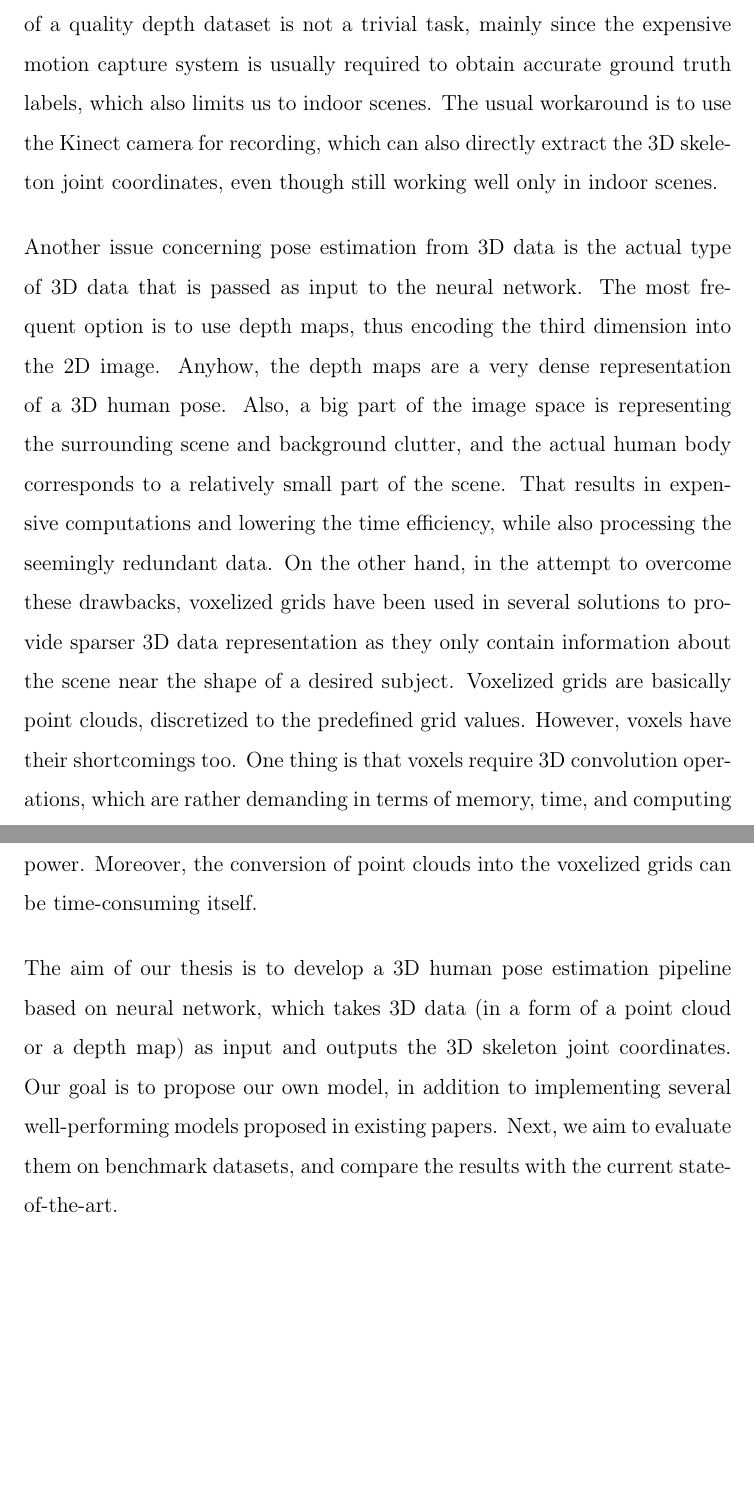
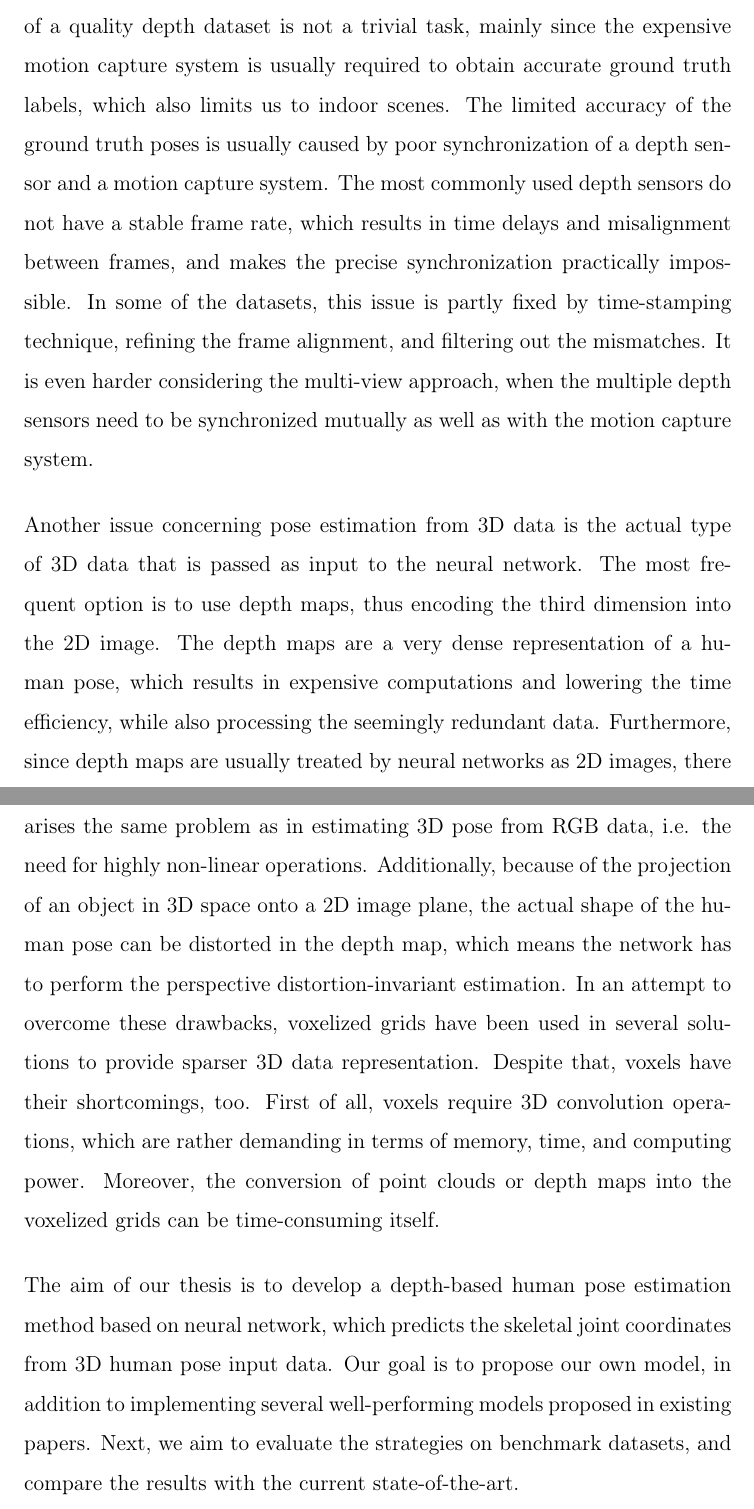
Before and after one commit to danasko/master_thesis, a LaTeX thesis (document/main.tex, which reads document/02motivation.tex): two parts of pages 16 and 17 of 59, joined at a grey line, cut so that both start at the same text, the shorter picture padded with empty space. Compiled offline with pdfLaTeX.

Commit message:
doc fixes

```diff
--- a/document/02motivation.tex
+++ b/document/02motivation.tex
@@ -6,11 +6,13 @@ The task of human pose estimation attracts a lot of attention among deep learnin
 \vspace{5mm}
 \noindent Due to the lack of the accessible depth data, many researchers have recently used their own recorded depth datasets to evaluate the results of their proposed method. However, this leads to the fact, that it is difficult to objectively compare the particular methods to each other, because the recorded databases are often not published.
 % tu pripadne dat, ze to je hlavny dovod, preco by sme chceli v ramci tejto prace nahrat a zverejnit ? vlastny depth dataset, a prispiet tak do komunity deep learning researcherov zoberajucich sa touto problematikou
-It is important to mention, that recording of a quality depth dataset is not a trivial task, mainly since the expensive motion capture system is usually required to obtain accurate ground truth labels, which also limits us to indoor scenes. The usual workaround is to use the Kinect camera for recording, which can also directly extract the 3D skeleton joint coordinates, even though still working well only in indoor scenes.\par
+It is important to mention, that recording of a quality depth dataset is not a trivial task, mainly since the expensive motion capture system is usually required to obtain accurate ground truth labels, which also limits us to indoor scenes. The limited accuracy of the ground truth poses is usually caused by poor synchronization of a depth sensor and a motion capture system. The most commonly used depth sensors do not have a stable frame rate, which results in time delays and misalignment between frames, and makes the precise synchronization practically impossible. In some of the datasets, this issue is partly fixed by time-stamping technique, refining the frame alignment, and filtering out the mismatches. It is even harder considering the multi-view approach, when the multiple depth sensors need to be synchronized mutually as well as with the motion capture system. %The usual workaround is to use the Kinect camera for recording, which can also directly extract the 3D skeletal joint coordinates, even though still working well only in indoor scenes.
+\par
 \vspace{5mm}
-\noindent Another issue concerning pose estimation from 3D data is the actual type of 3D data that is passed as input to the neural network. The most frequent option is to use depth maps, thus encoding the third dimension into the 2D image. Anyhow, the depth maps are a very dense representation of a 3D human pose. Also, a big part of the image space is representing the surrounding scene and background clutter, and the actual human body corresponds to a relatively small part of the scene. That results in expensive computations and lowering the time efficiency, while also processing the seemingly redundant data. On the other hand, in the attempt to overcome these drawbacks, voxelized grids have been used in several solutions to provide sparser 3D data representation as they only contain information about the scene near the shape of a desired subject. Voxelized grids are basically point clouds, discretized to the predefined grid values. However, voxels have their shortcomings too. One thing is that voxels require 3D convolution operations, which are rather demanding in terms of memory, time, and computing power. Moreover, the conversion of point clouds into the voxelized grids can be time-consuming itself.\par
+\noindent Another issue concerning pose estimation from 3D data is the actual type of 3D data that is passed as input to the neural network. The most frequent option is to use depth maps, thus encoding the third dimension into the 2D image. The depth maps are a very dense representation of a human pose, which results in expensive computations and lowering the time efficiency, while also processing the seemingly redundant data. Furthermore, since depth maps are usually treated by neural networks as 2D images, there arises the same problem as in estimating 3D pose from RGB data, i.e. the need for highly non-linear operations. Additionally, because of the projection of an object in 3D space onto a 2D image plane, the actual shape of the human pose can be distorted in the depth map, which means the network has to perform the perspective distortion-invariant estimation. In an attempt to overcome these drawbacks, voxelized grids have been used in several solutions to provide sparser 3D data representation. Despite that, voxels have their shortcomings, too. First of all, voxels require 3D convolution operations, which are rather demanding in terms of memory, time, and computing power. Moreover, the conversion of point clouds or depth maps into the voxelized grids can be time-consuming itself.\par
 \vspace{5mm}
-\noindent The aim of our thesis is to develop a 3D human pose estimation pipeline based on neural network, which takes 3D data (in a form of a point cloud or a depth map) as input and outputs the 3D skeleton joint coordinates. % TODO upravit na striktne 3d data vo forme point cloudov ?
-Our goal is to propose our own model, in addition to implementing several well-performing models proposed in existing papers. Next, we aim to evaluate them on %both existing
+% TODO neviem ci toto znova opakovat na konci kazdej kapitoly../ci ma byt na konci motivacie zhrnutie co ideme robit ( ale este nie ako to riesime..)
+\noindent The aim of our thesis is to develop a depth-based human pose estimation method based on neural network, which predicts the skeletal joint coordinates from 3D human pose input data. %To avoid the projection of 3D human pose to 2D image space, we employ unorganized and unordered point clouds on the input in our approach.  - nedavat tam este riesenie, skor len zadanie ulohy, problemu, co ideme riesit
+Our goal is to propose our own model, in addition to implementing several well-performing models proposed in existing papers. Next, we aim to evaluate the strategies on %both existing
 benchmark datasets%, and our own novel recorded dataset
 , and compare the results with the current state-of-the-art.\par
--- a/document/main.tex
+++ b/document/main.tex
@@ -28,7 +28,7 @@
 \newcommand\mfthesistype{Master thesis}
 \newcommand\mfauthor{Bc. Dana Škorvánková}
 \newcommand\mfadvisor{RNDr. Martin Madaras, PhD.}
-\newcommand\mfplacedate{Bratislava, 2019}
+\newcommand\mfplacedate{Bratislava, 2020}
 \newcommand\mfuniversity{COMENIUS UNIVERSITY BRATISLAVA}
 \newcommand\mffaculty{FACULTY OF MATHEMATICS, PHYSICS AND INFORMATICS}
 \newcommand{\sub}[1]{$_{\text{#1}}$}
```
Also changed, not shown: document/01intro.tex (+2 -2 lines), document/main.pdf, document/02motivation.tex (2 more changed lines), document/main.tex (6 more changed lines), 1 other file.
